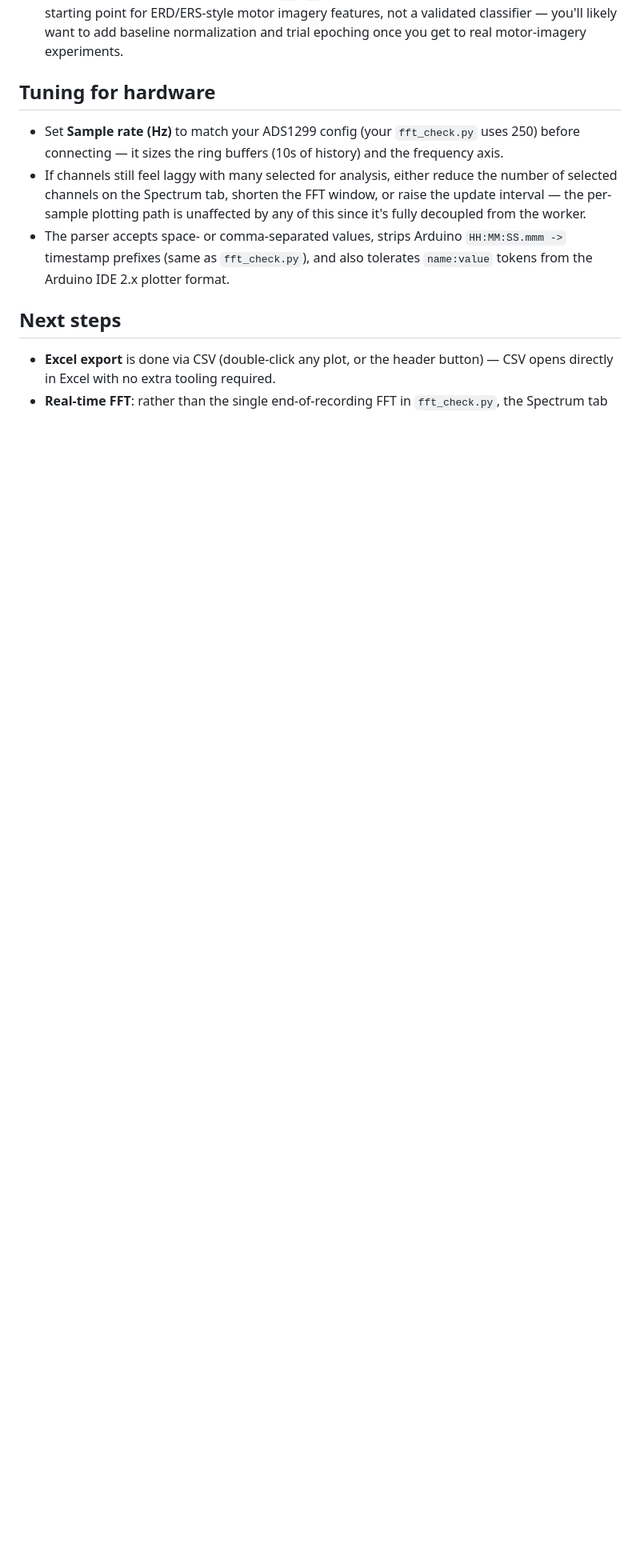
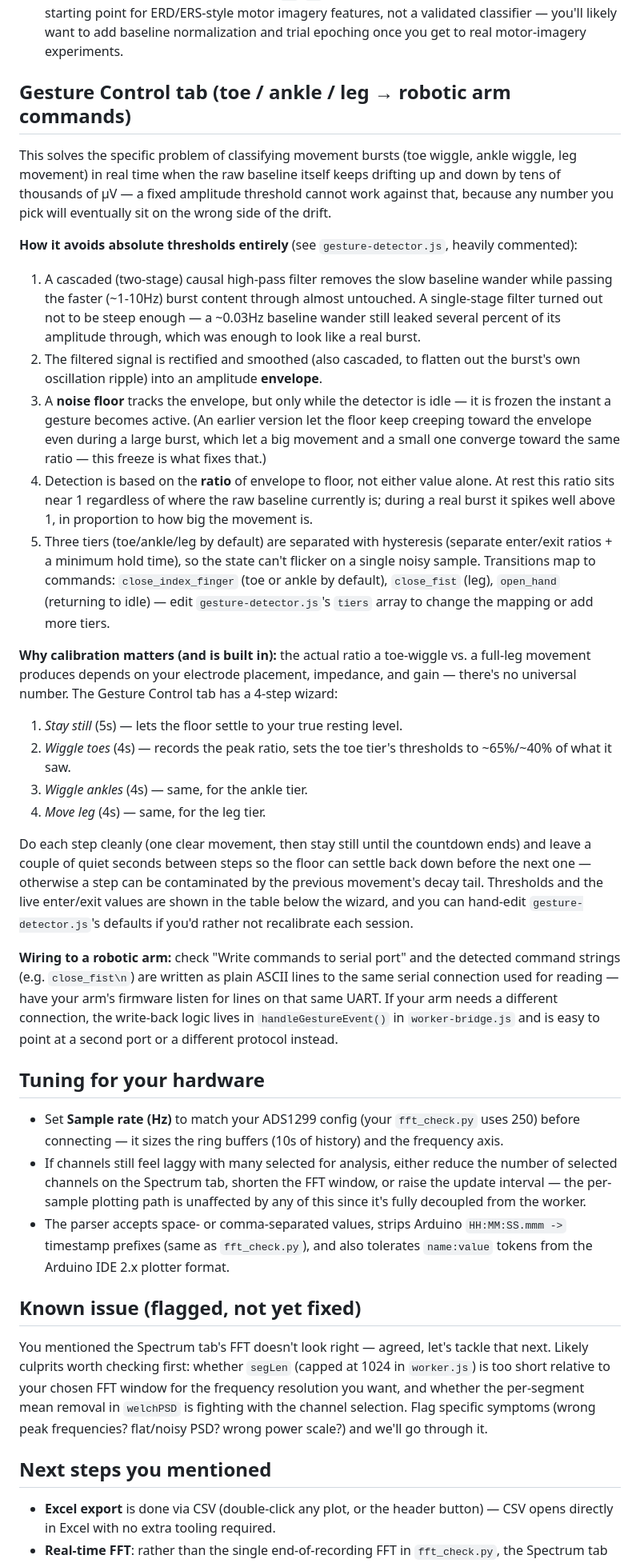
Before and after one commit to akulj/Neuracade_Brainwave_visualization, a Markdown page: README.md, the part around one of its changes. Shown at 80% size. Drawn GitHub-style; blank space fills up the shorter version.

Commit message:
Revise README for clarity on features and fixes
Updated README to clarify features and fixes related to the EEG dashboard, including gesture control and tuning for hardware.

```diff
--- a/README.md
+++ b/README.md
@@ -60,7 +68,55 @@ already see in the Arduino IDE / your existing `index.html` will appear.
   validated classifier — you'll likely want to add baseline normalization and trial epoching
   once you get to real motor-imagery experiments.
 
-## Tuning for hardware
+## Gesture Control tab (toe / ankle / leg → robotic arm commands)
+
+This solves the specific problem of classifying movement bursts (toe wiggle, ankle wiggle,
+leg movement) in real time when the raw baseline itself keeps drifting up and down by tens
+of thousands of µV — a fixed amplitude threshold cannot work against that, because any
+number you pick will eventually sit on the wrong side of the drift.
+
+**How it avoids absolute thresholds entirely** (see `gesture-detector.js`, heavily commented):
+1. A cascaded (two-stage) causal high-pass filter removes the slow baseline wander while
+   passing the faster (~1-10Hz) burst content through almost untouched. A single-stage
+   filter turned out not to be steep enough — a ~0.03Hz baseline wander still leaked several
+   percent of its amplitude through, which was enough to look like a real burst.
+2. The filtered signal is rectified and smoothed (also cascaded, to flatten out the burst's
+   own oscillation ripple) into an amplitude **envelope**.
+3. A **noise floor** tracks the envelope, but only while the detector is idle — it is frozen
+   the instant a gesture becomes active. (An earlier version let the floor keep creeping
+   toward the envelope even during a large burst, which let a big movement and a small one
+   converge toward the same ratio — this freeze is what fixes that.)
+4. Detection is based on the **ratio** of envelope to floor, not either value alone. At rest
+   this ratio sits near 1 regardless of where the raw baseline currently is; during a real
+   burst it spikes well above 1, in proportion to how big the movement is.
+5. Three tiers (toe/ankle/leg by default) are separated with hysteresis (separate
+   enter/exit ratios + a minimum hold time), so the state can't flicker on a single noisy
+   sample. Transitions map to commands: `close_index_finger` (toe or ankle by default),
+   `close_fist` (leg), `open_hand` (returning to idle) — edit `gesture-detector.js`'s
+   `tiers` array to change the mapping or add more tiers.
+
+**Why calibration matters (and is built in):** the actual ratio a toe-wiggle vs. a full-leg
+movement produces depends on your electrode placement, impedance, and gain — there's no
+universal number. The Gesture Control tab has a 4-step wizard:
+1. *Stay still* (5s) — lets the floor settle to your true resting level.
+2. *Wiggle toes* (4s) — records the peak ratio, sets the toe tier's thresholds to ~65%/~40%
+   of what it saw.
+3. *Wiggle ankles* (4s) — same, for the ankle tier.
+4. *Move leg* (4s) — same, for the leg tier.
+
+Do each step cleanly (one clear movement, then stay still until the countdown ends) and
+leave a couple of quiet seconds between steps so the floor can settle back down before the
+next one — otherwise a step can be contaminated by the previous movement's decay tail.
+Thresholds and the live enter/exit values are shown in the table below the wizard, and you
+can hand-edit `gesture-detector.js`'s defaults if you'd rather not recalibrate each session.
+
+**Wiring to a robotic arm:** check "Write commands to serial port" and the detected command
+strings (e.g. `close_fist\n`) are written as plain ASCII lines to the same serial connection
+used for reading — have your arm's firmware listen for lines on that same UART. If your arm
+needs a different connection, the write-back logic lives in `handleGestureEvent()` in
+`worker-bridge.js` and is easy to point at a second port or a different protocol instead.
+
+## Tuning for your hardware
 
 - Set **Sample rate (Hz)** to match your ADS1299 config (your `fft_check.py` uses 250) before
   connecting — it sizes the ring buffers (10s of history) and the frequency axis.
@@ -72,7 +128,16 @@ already see in the Arduino IDE / your existing `index.html` will appear.
   timestamp prefixes (same as `fft_check.py`), and also tolerates `name:value` tokens from
   the Arduino IDE 2.x plotter format.
 
-## Next steps
+## Known issue (flagged, not yet fixed)
+
+You mentioned the Spectrum tab's FFT doesn't look right — agreed, let's tackle that next.
+Likely culprits worth checking first: whether `segLen` (capped at 1024 in `worker.js`) is
+too short relative to your chosen FFT window for the frequency resolution you want, and
+whether the per-segment mean removal in `welchPSD` is fighting with the channel selection.
+Flag specific symptoms (wrong peak frequencies? flat/noisy PSD? wrong power scale?) and
+we'll go through it.
+
+## Next steps you mentioned
 
 - **Excel export** is done via CSV (double-click any plot, or the header button) — CSV opens
   directly in Excel with no extra tooling required.
```
Also changed, not shown: other parts of README.md (+12 -4 lines).
